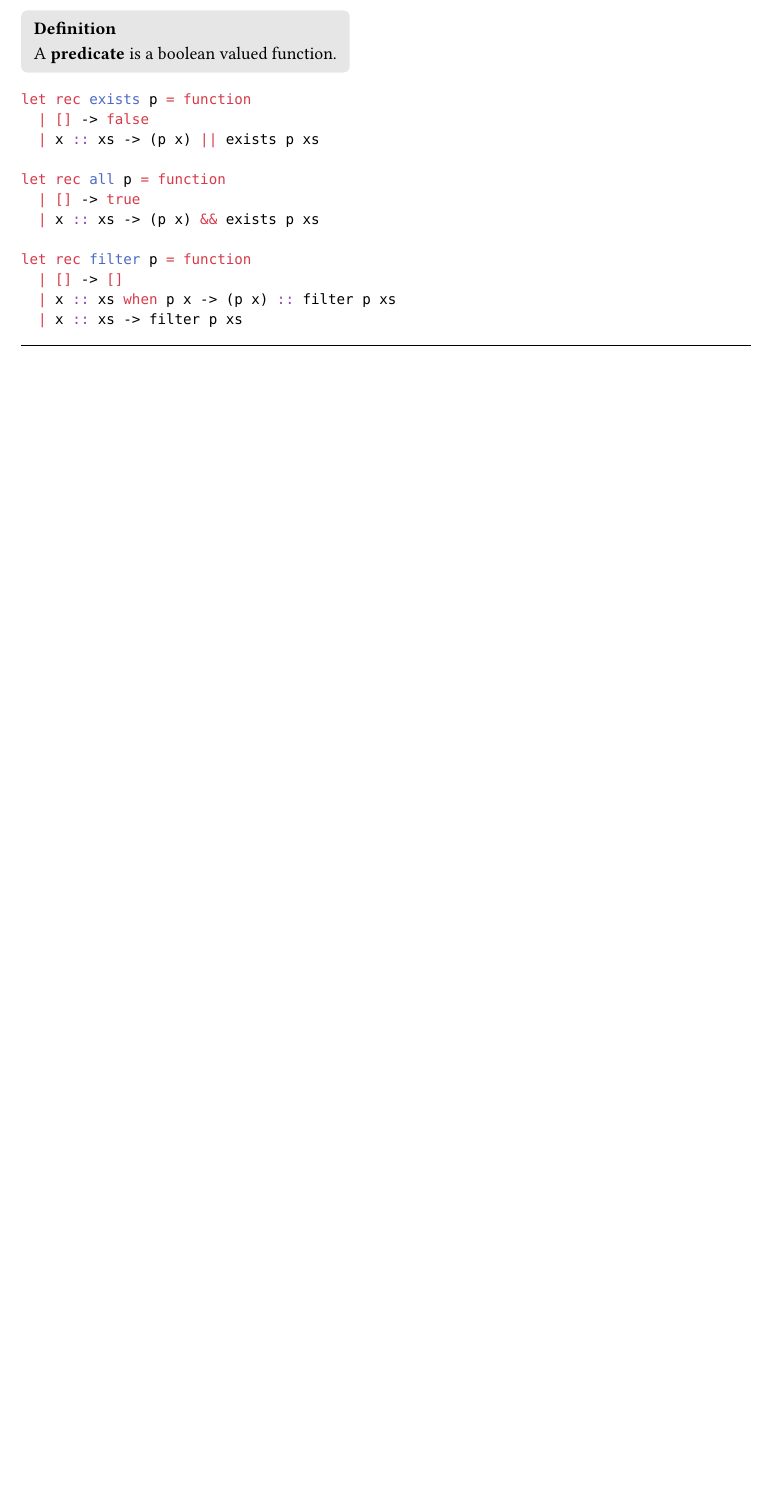
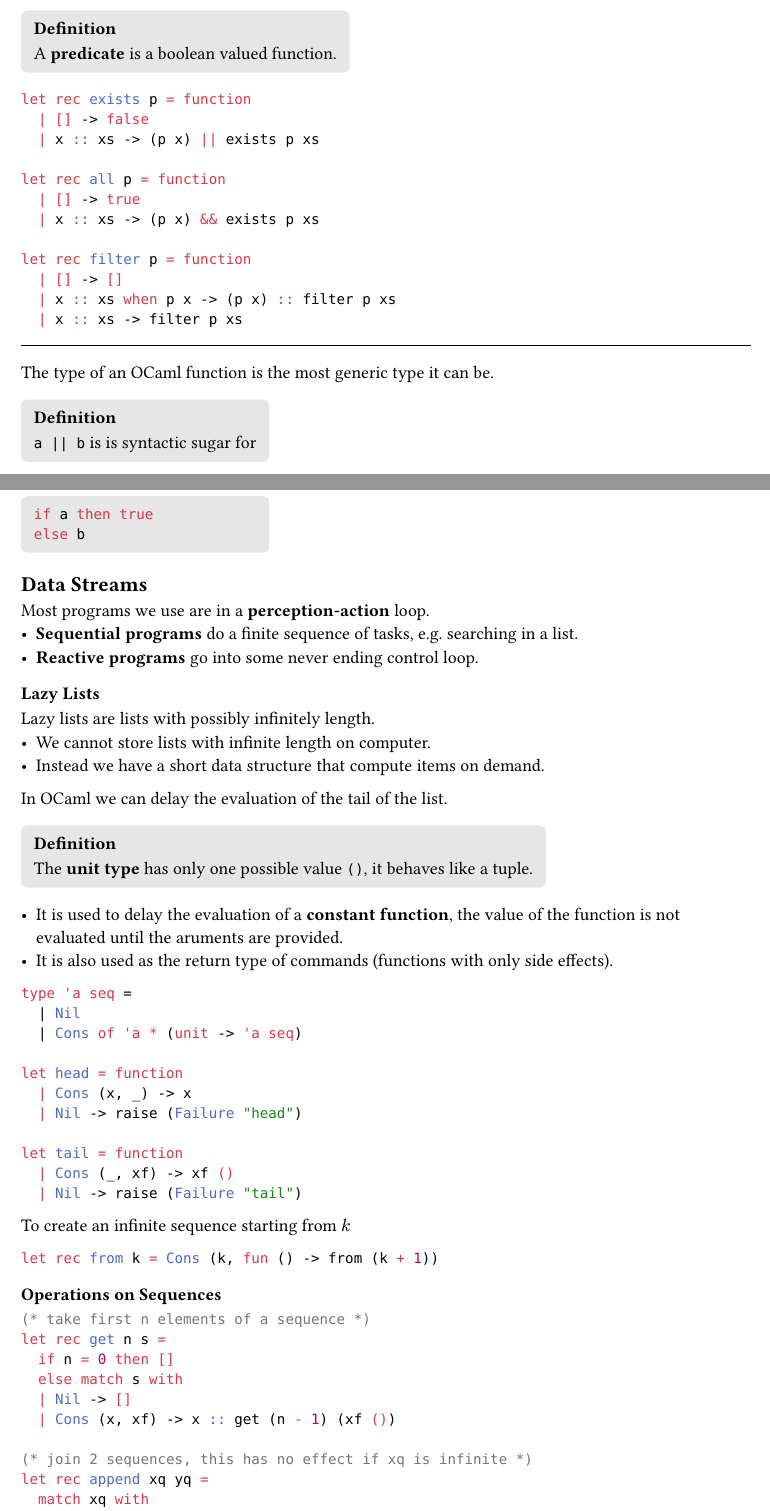
Before and after one commit to Siriusmart/notesdump, a Typst document (computing/y1/michaelmas/foundations-of-computer-science.typ): part of page 14 of 14 before the commit and two parts of pages 14 and 15 of 16 after it, the two joined at a grey line, cut so that both start at the same text, the shorter picture padded with empty space. The pictures show the PDF file computing/y1/michaelmas/foundations-of-computer-science.pdf that the author committed with the source.

Commit message:
focs lecture 9

````diff
--- a/computing/y1/michaelmas/foundations-of-computer-science.typ
+++ b/computing/y1/michaelmas/foundations-of-computer-science.typ
@@ -954,3 +954,81 @@ let rec filter p = function
 ```
 
 #line(length: 100%)
+
+The type of an OCaml function is the most generic type it can be.
+
+#definition([
+  `a || b` is is syntactic sugar for
+  ```ml
+  if a then true
+  else b
+  ```
+])
+
+== Data Streams
+
+Most programs we use are in a *perception-action* loop.
+- *Sequential programs* do a finite sequence of tasks, e.g. searching in a list.
+- *Reactive programs* go into some never ending control loop.
+
+=== Lazy Lists
+
+Lazy lists are lists with possibly infinitely length.
+- We cannot store lists with infinite length on computer.
+- Instead we have a short data structure that compute items on demand.
+
+In OCaml we can delay the evaluation of the tail of the list.
+
+#definition([
+  The *unit type* has only one possible value `()`, it behaves like a tuple.
+])
+
+- It is used to delay the evaluation of a *constant function*, the value of the function is not evaluated until the aruments are provided.
+- It is also used as the return type of commands (functions with only side effects).
+
+```ml
+type 'a seq =
+  | Nil
+  | Cons of 'a * (unit -> 'a seq)
+
+let head = function
+  | Cons (x, _) -> x
+  | Nil -> raise (Failure "head")
+
+let tail = function
+  | Cons (_, xf) -> xf ()
+  | Nil -> raise (Failure "tail")
+```
+
+To create an infinite sequence starting from $k$
+```ml
+let rec from k = Cons (k, fun () -> from (k + 1))
+```
+
+=== Operations on Sequences
+
+```ml
+(* take first n elements of a sequence *)
+let rec get n s =
+  if n = 0 then []
+  else match s with
+  | Nil -> []
+  | Cons (x, xf) -> x :: get (n - 1) (xf ())
+
+(* join 2 sequences, this has no effect if xq is infinite *)
+let rec append xq yq =
+  match xq with
+  | Nil -> yq
+  | Cons (x, xf) -> x :: append (xf ()) yq
+
+(* interleaving 2 sequences *)
+let rec interleave xq yq =
+  match xq with
+  | Nil -> yq
+  | Cons (x, xf) ->
+      Cons (x, fun () -> interleave yq (xf ()))
+```
+
+=== Higher Order Functions on Sequences
+
+```ml
@@ -956,0 +1038,8 @@ let rec filter p = function
+  | Nil -> Nil
+  | Cons (x, xf) when p x -> Cons (x, fun () -> filter p (xf()))
+  | Cons (x, xf) -> filter p (xf())
+
+(* returns x, f(x), f(f(x)), f(f(f(x))), ... *)
+let rec iterates f x =
+  Cons (x, fun () -> iterates f (f x))
+```
````
Also changed, not shown: computing/y1/michaelmas/foundations-of-computer-science.pdf, computing/y1/michaelmas/foundations-of-computer-science.typ (3 more changed lines).
